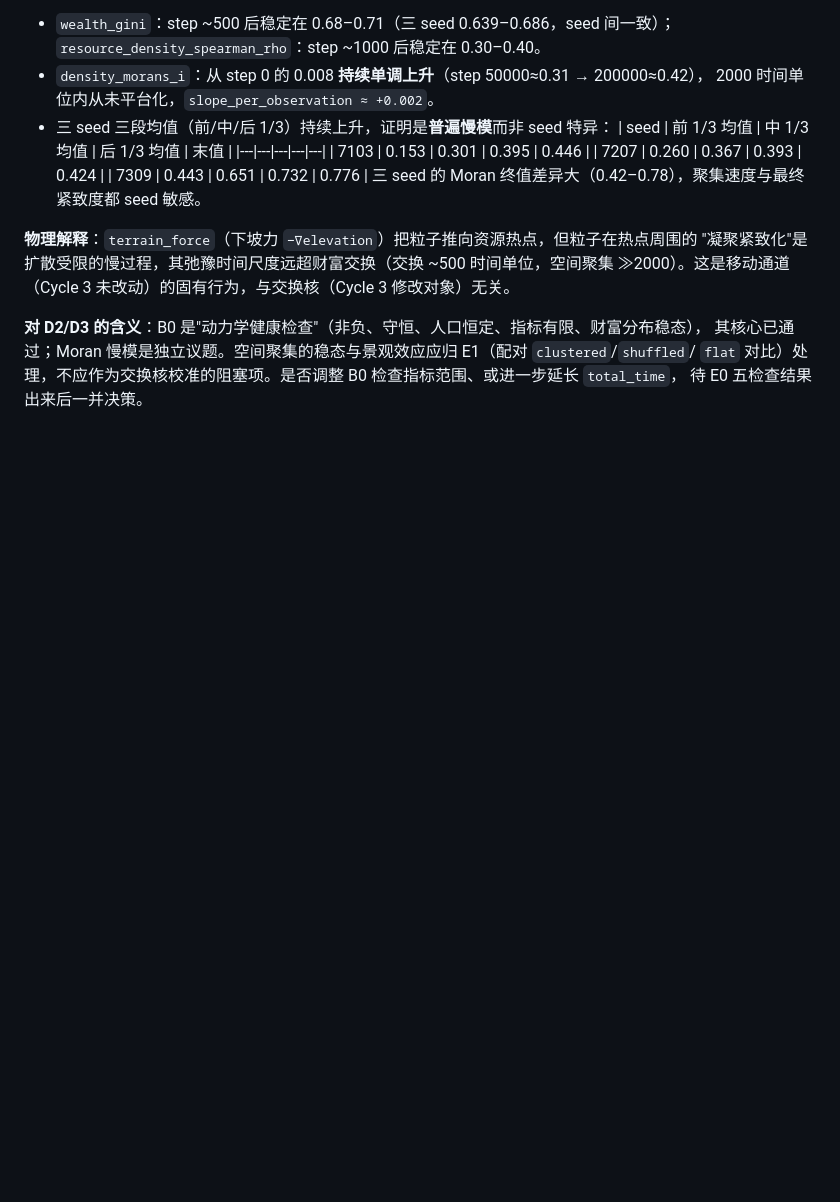
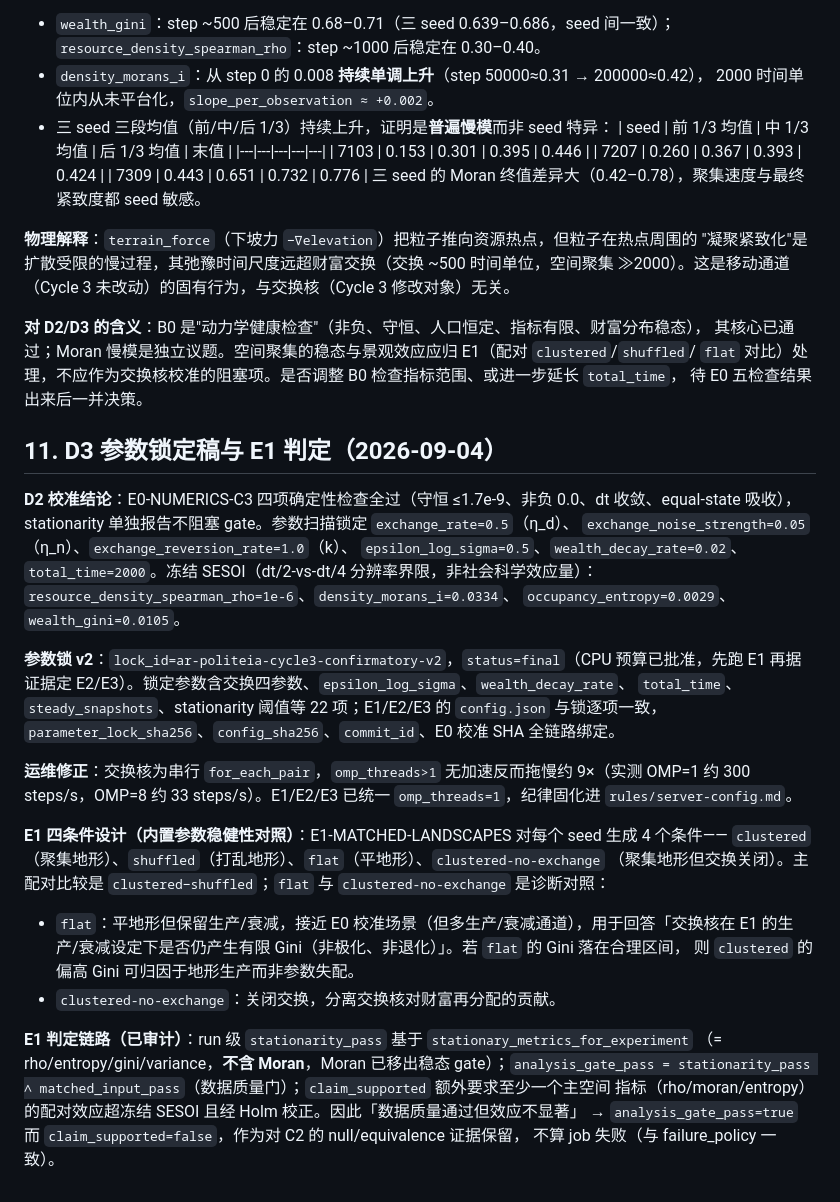
Before and after one commit to ONE-ZERO-01/ar-politeia, a Markdown page: research/exchange-kernel-design.md, the part around the change. Drawn GitHub-style; blank space fills up the shorter version.

Commit message:
docs: 记录 D3 参数锁定稿、omp_threads 修正确认与 E1 四条件判定链路
Co-authored-by: Cursor <cursoragent@cursor.com>

```diff
--- a/research/exchange-kernel-design.md
+++ b/research/exchange-kernel-design.md
@@ -253,3 +253,37 @@ B0 修复 y-flip 并延长 `total_time=2000` 后，财富与资源指标已稳
 其核心已通过；Moran 慢模是独立议题。空间聚集的稳态与景观效应应归 E1（配对 `clustered`/`shuffled`/
 `flat` 对比）处理，不应作为交换核校准的阻塞项。是否调整 B0 检查指标范围、或进一步延长 `total_time`，
 待 E0 五检查结果出来后一并决策。
+
+## 11. D3 参数锁定稿与 E1 判定（2026-09-04）
+
+**D2 校准结论**：E0-NUMERICS-C3 四项确定性检查全过（守恒 ≤1.7e-9、非负 0.0、dt 收敛、equal-state
+吸收），stationarity 单独报告不阻塞 gate。参数扫描锁定 `exchange_rate=0.5`（η_d）、
+`exchange_noise_strength=0.05`（η_n）、`exchange_reversion_rate=1.0`（k）、
+`epsilon_log_sigma=0.5`、`wealth_decay_rate=0.02`、`total_time=2000`。冻结 SESOI（dt/2-vs-dt/4
+分辨率界限，非社会科学效应量）：`resource_density_spearman_rho=1e-6`、`density_morans_i=0.0334`、
+`occupancy_entropy=0.0029`、`wealth_gini=0.0105`。
+
+**参数锁 v2**：`lock_id=ar-politeia-cycle3-confirmatory-v2`，`status=final`（CPU 预算已批准，先跑
+E1 再据证据定 E2/E3）。锁定参数含交换四参数、`epsilon_log_sigma`、`wealth_decay_rate`、
+`total_time`、`steady_snapshots`、stationarity 阈值等 22 项；E1/E2/E3 的 `config.json` 与锁逐项一致，
+`parameter_lock_sha256`、`config_sha256`、`commit_id`、E0 校准 SHA 全链路绑定。
+
+**运维修正**：交换核为串行 `for_each_pair`，`omp_threads>1` 无加速反而拖慢约 9×（实测 OMP=1 约
+300 steps/s，OMP=8 约 33 steps/s）。E1/E2/E3 已统一 `omp_threads=1`，纪律固化进
+`rules/server-config.md`。
+
+**E1 四条件设计（内置参数稳健性对照）**：E1-MATCHED-LANDSCAPES 对每个 seed 生成 4 个条件——
+`clustered`（聚集地形）、`shuffled`（打乱地形）、`flat`（平地形）、`clustered-no-exchange`
+（聚集地形但交换关闭）。主配对比较是 `clustered−shuffled`；`flat` 与 `clustered-no-exchange`
+是诊断对照：
+- `flat`：平地形但保留生产/衰减，接近 E0 校准场景（但多生产/衰减通道），用于回答「交换核在 E1
+  的生产/衰减设定下是否仍产生有限 Gini（非极化、非退化）」。若 `flat` 的 Gini 落在合理区间，
+  则 `clustered` 的偏高 Gini 可归因于地形生产而非参数失配。
+- `clustered-no-exchange`：关闭交换，分离交换核对财富再分配的贡献。
+
+**E1 判定链路（已审计）**：run 级 `stationarity_pass` 基于 `stationary_metrics_for_experiment`
+（= rho/entropy/gini/variance，**不含 Moran**，Moran 已移出稳态 gate）；`analysis_gate_pass =
+stationarity_pass ∧ matched_input_pass`（数据质量门）；`claim_supported` 额外要求至少一个主空间
+指标（rho/moran/entropy）的配对效应超冻结 SESOI 且经 Holm 校正。因此「数据质量通过但效应不显著」
+→ `analysis_gate_pass=true` 而 `claim_supported=false`，作为对 C2 的 null/equivalence 证据保留，
+不算 job 失败（与 failure_policy 一致）。
```
